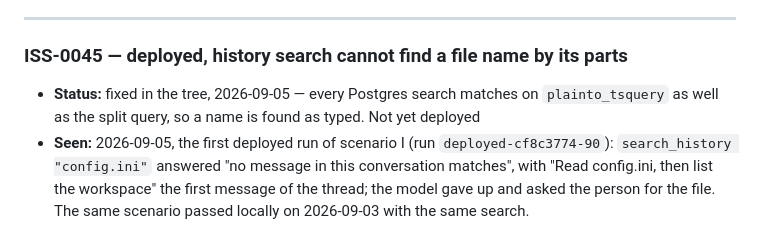
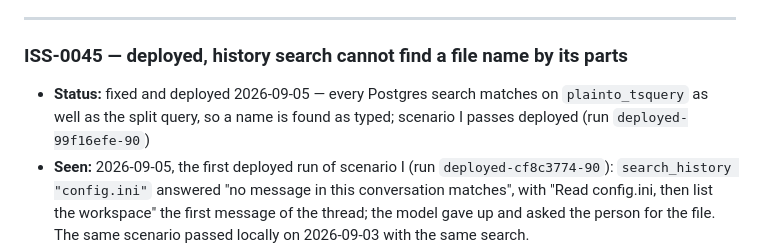
Before and after one commit to Grigoriy-V/local-multimodal-agent, a Markdown page: ISSUES.md, the part around the change. Rendered like a GitHub page.

```diff
--- a/ISSUES.md
+++ b/ISSUES.md
@@ -53,9 +53,9 @@ Rules that keep the file honest:
 
 ### ISS-0045 — deployed, history search cannot find a file name by its parts
 
-- **Status:** fixed in the tree, 2026-09-05 — every Postgres search matches
+- **Status:** fixed and deployed 2026-09-05 — every Postgres search matches
   on `plainto_tsquery` as well as the split query, so a name is found as
-  typed. Not yet deployed
+  typed; scenario I passes deployed (run `deployed-99f16efe-90`)
 - **Seen:** 2026-09-05, the first deployed run of scenario I (run
   `deployed-cf8c3774-90`): `search_history "config.ini"` answered "no
   message in this conversation matches", with "Read config.ini, then list
```
Also changed, not shown: reports/2026-09-04_v2_isolated_execution_review.md (+8 -0 lines).
